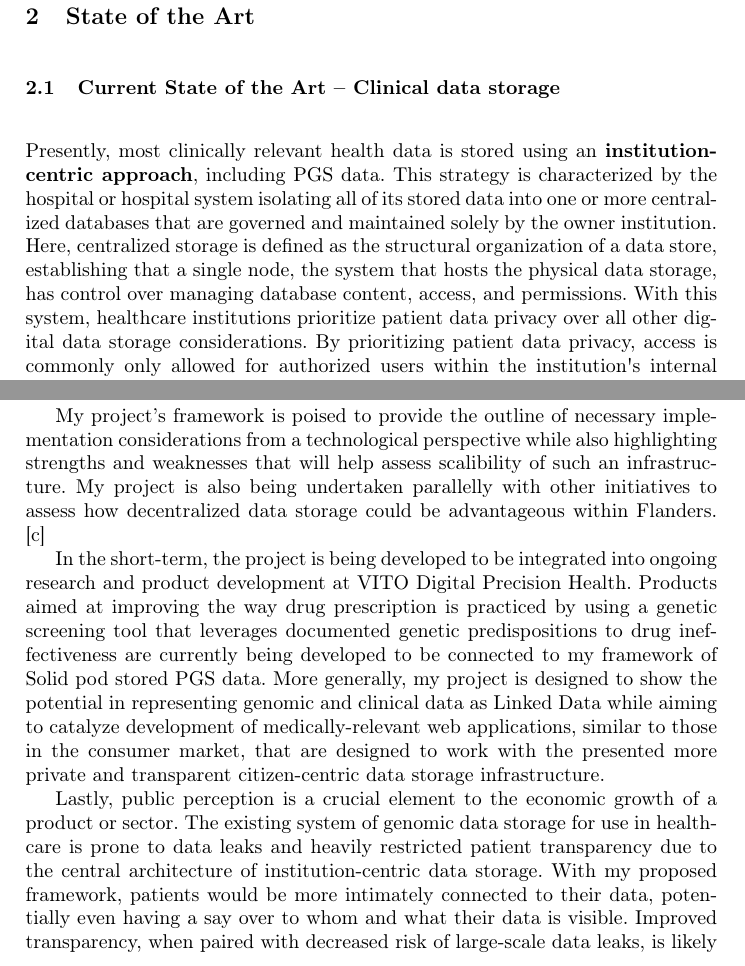
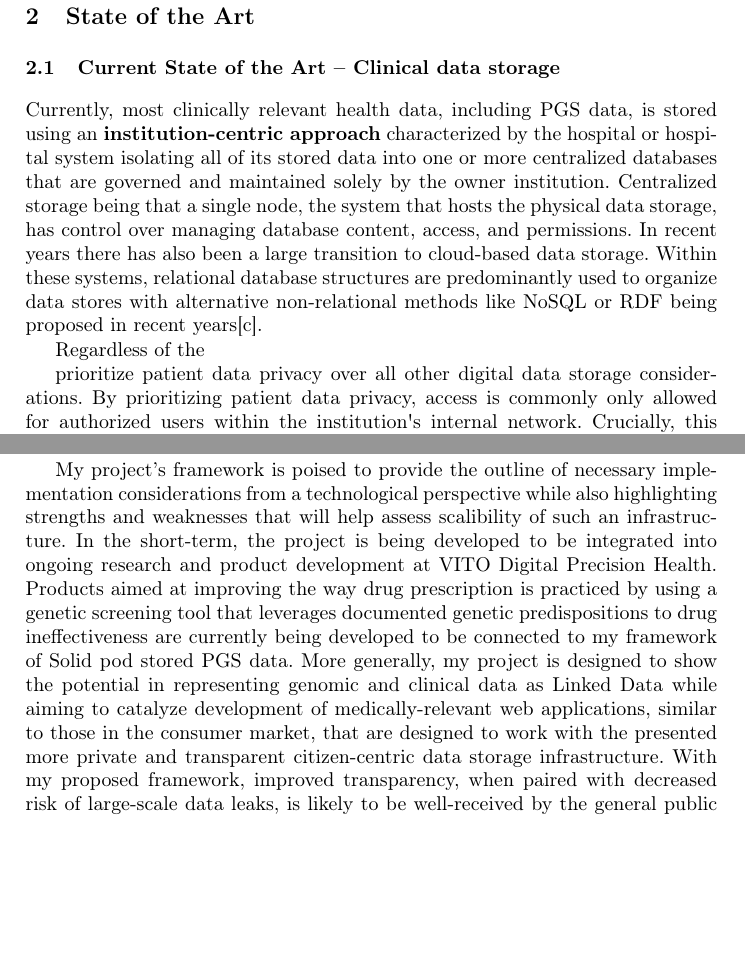
Before and after one commit to ecrum19/ESWC_2024, a LaTeX paper (ESWC_Project_Description_EDC.tex): two parts of pages 3 and 10 of 12, joined at a grey line, cut so that both start at the same text, the shorter picture padded with empty space. Compiled offline with pdfLaTeX.

Commit message:
getting closer...

```diff
--- a/ESWC_Project_Description_EDC.tex
+++ b/ESWC_Project_Description_EDC.tex
@@ -83,10 +83,14 @@ Describe existing work in the area, work focusing on the same/similar problems o
 \end{comment}
 
 \subsection{Current State of the Art -- Clinical data storage}
-Presently, most clinically relevant health data is stored using an \textbf{institution-centric approach}, including PGS data.
-This strategy is characterized by the hospital or hospital system isolating all of its stored data into one or more centralized databases that are governed and maintained solely by the owner institution.
-Here, centralized storage is defined as the structural organization of a data store, establishing that a single node, the system that hosts the physical data storage, has control over managing database content, access, and permissions.
-With this system, healthcare institutions prioritize patient data privacy over all other digital data storage considerations.
+Currently, most clinically relevant health data, including PGS data, is stored using an \textbf{institution-centric approach} characterized by the hospital or hospital system isolating all of its stored data into one or more centralized databases that are governed and maintained solely by the owner institution.
+Centralized storage being that a single node, the system that hosts the physical data storage, has control over managing database content, access, and permissions.
+In recent years there has also been a large transition to cloud-based data storage.
+Within these systems, relational database structures are predominantly used to organize data stores with alternative non-relational methods like NoSQL or RDF being proposed in recent years[c].
+
+Regardless of the
+
+prioritize patient data privacy over all other digital data storage considerations.
 By prioritizing patient data privacy, access is commonly only allowed for authorized users within the institution\textquotesingle s internal network.
 Crucially, this institution-centric data storage architecture, by design, allows for little to no accessibility for users or data usage requests that originate outside of the institution\textquotesingle s network, largely due to the organizational design of such centralized data storage systems.
 With the enlarged threat of hacking, phishing, and login credential compromisation that seems to only be increasing \cite{noauthor_ransomware_nodate}, hospitals and institutions that maintain patient PGS data are forced to enact tighter regulation over data access within their institution, severely limit outside institution access, and increase the in-house cyber security staff or pay for external companies to handle such security audits.
@@ -305,17 +308,10 @@ Further, if such infrastructure begins being deployed, it will likley lead to ef
 A hypothetical company that, in coordination with policy makers and regulatory bodies, creates a scalable storage and data sharing infrastructure for genomic data, which could also grow to include all patient health data in time, stands to change the way our healthcare system functions.
 
 My project's framework is poised to provide the outline of necessary implementation considerations from a technological perspective while also highlighting strengths and weaknesses that will help assess scalibility of such an infrastructure.
-My project is also being undertaken parallelly with other initiatives to assess how decentralized data storage could be advantageous within Flanders. [c]
-
 In the short-term, the project is being developed to be integrated into ongoing research and product development at VITO Digital Precision Health.
 Products aimed at improving the way drug prescription is practiced by using a genetic screening tool that leverages documented genetic predispositions to drug ineffectiveness are currently being developed to be connected to my framework of Solid pod stored PGS data.
-More generally, my project is designed to show the potential in representing genomic and clinical data as Linked Data while aiming to catalyze  development of medically-relevant web applications, similar to those in the consumer market, that are designed to work with the presented more private and transparent citizen-centric data storage infrastructure.
-
-Lastly, public perception is a crucial element to the economic growth of a product or sector.
-The existing system of genomic data storage for use in healthcare is prone to data leaks and heavily restricted patient transparency due to the central architecture of institution-centric data storage.
-With my proposed framework, patients would be more intimately connected to their data, potentially even having a say over to whom and what their data is visible.
-Improved transparency, when paired with decreased risk of large-scale data leaks, is likely to be well-received by the general public.
-Resulting public support could help drive framework adoption at a national or even European scale.
+More generally, my project is designed to show the potential in representing genomic and clinical data as Linked Data while aiming to catalyze development of medically-relevant web applications, similar to those in the consumer market, that are designed to work with the presented more private and transparent citizen-centric data storage infrastructure.
+With my proposed framework, improved transparency, when paired with decreased risk of large-scale data leaks, is likely to be well-received by the general public and that support could help drive framework adoption at a national or even European scale.
 
 
 \subsubsection{\ackname}
```
Also changed, not shown: ESWC_Project_Description_EDC.tex (19 more changed lines).
